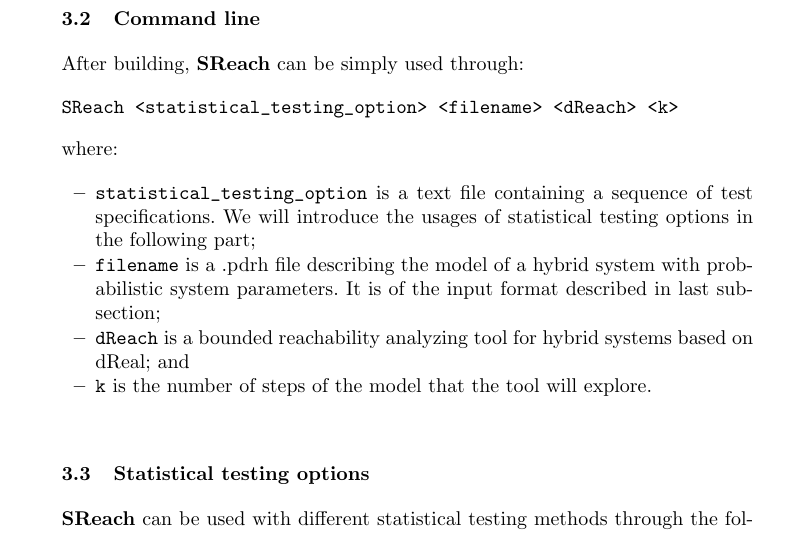
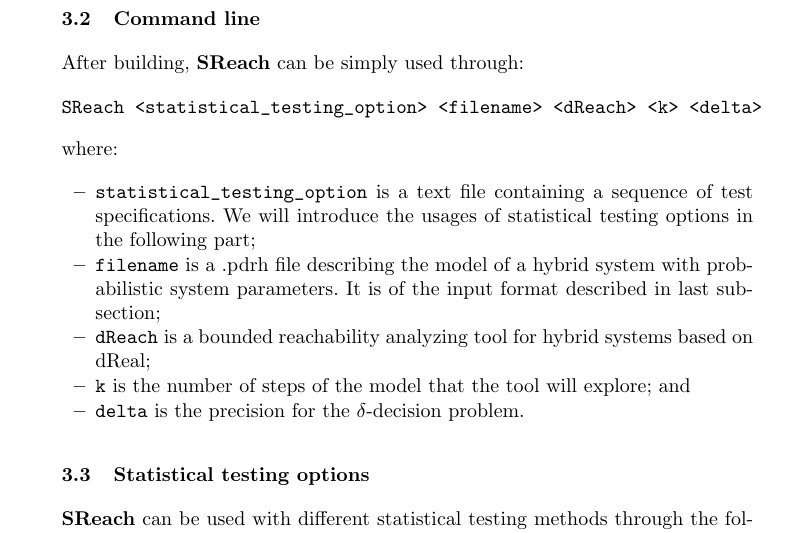
Before and after one commit to dreal/paper, a LaTeX thesis (statistical_reachability/main.tex, which reads statistical_reachability/tool.tex): part of page 6 of 11, cut so that both start at the same text. Compiled offline with pdfLaTeX.

Commit message:
tool.tex changed command line

```diff
--- a/statistical_reachability/tool.tex
+++ b/statistical_reachability/tool.tex
@@ -85,14 +85,15 @@
 \subsection{Command line}
 After building, {\bf SReach} can be simply used through:
 \begin{verbatim}
-SReach <statistical_testing_option> <filename> <dReach> <k>
+SReach <statistical_testing_option> <filename> <dReach> <k> <delta>
 \end{verbatim}
 where:
 \begin{itemize}
 \item \verb+statistical_testing_option+ is a text file containing a sequence of test specifications. We will introduce the usages of statistical testing options in the following part;
 \item \verb+filename+ is a .pdrh file describing the model of a hybrid system with probabilistic system parameters. It is of the input format described in last sub-section;
-\item \verb+dReach+ is a bounded reachability analyzing tool for hybrid systems based on dReal; and
-\item \verb+k+ is the number of steps of the model that the tool will explore.\\
+\item \verb+dReach+ is a bounded reachability analyzing tool for hybrid systems based on dReal;
+\item \verb+k+ is the number of steps of the model that the tool will explore; and
+\item \verb+delta+ is the precision for the $\delta$-decision problem.
 \end{itemize}
 
 \subsection{Statistical testing options}
```
